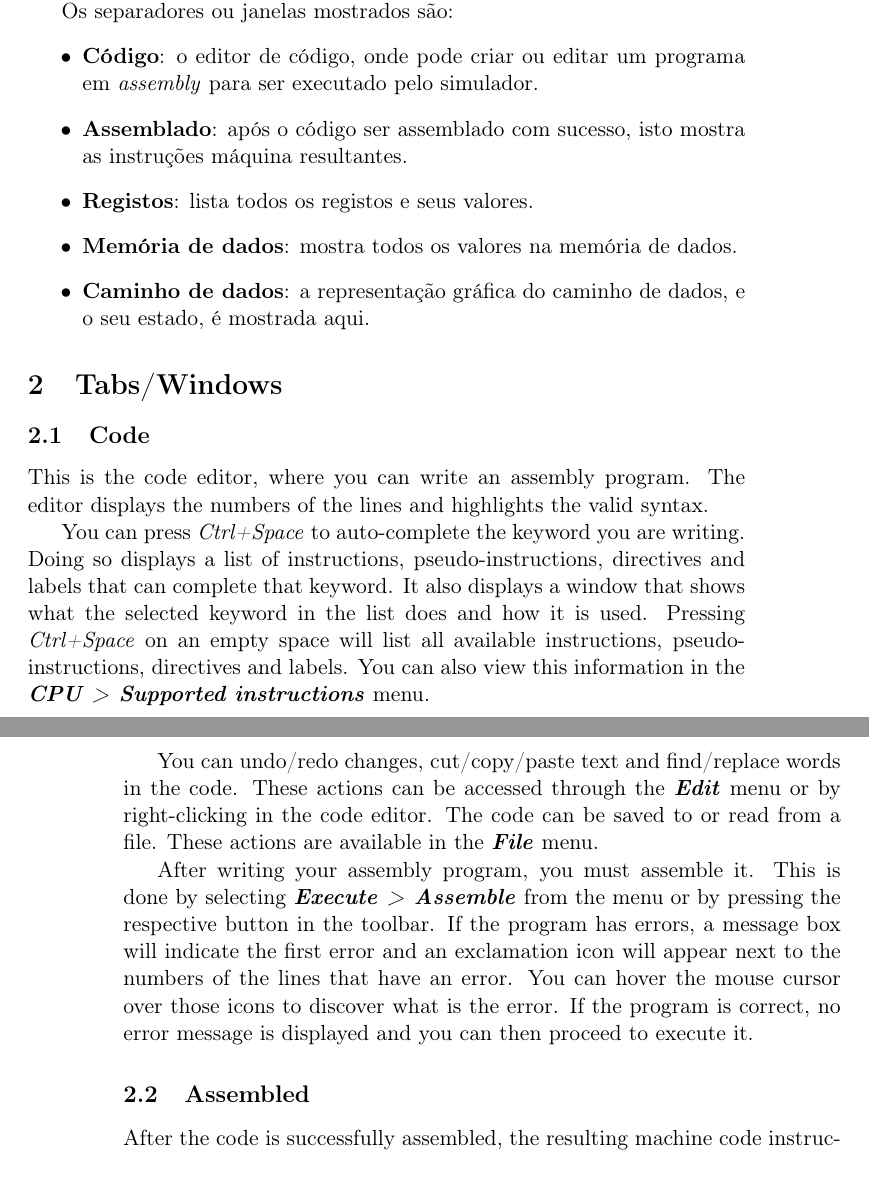
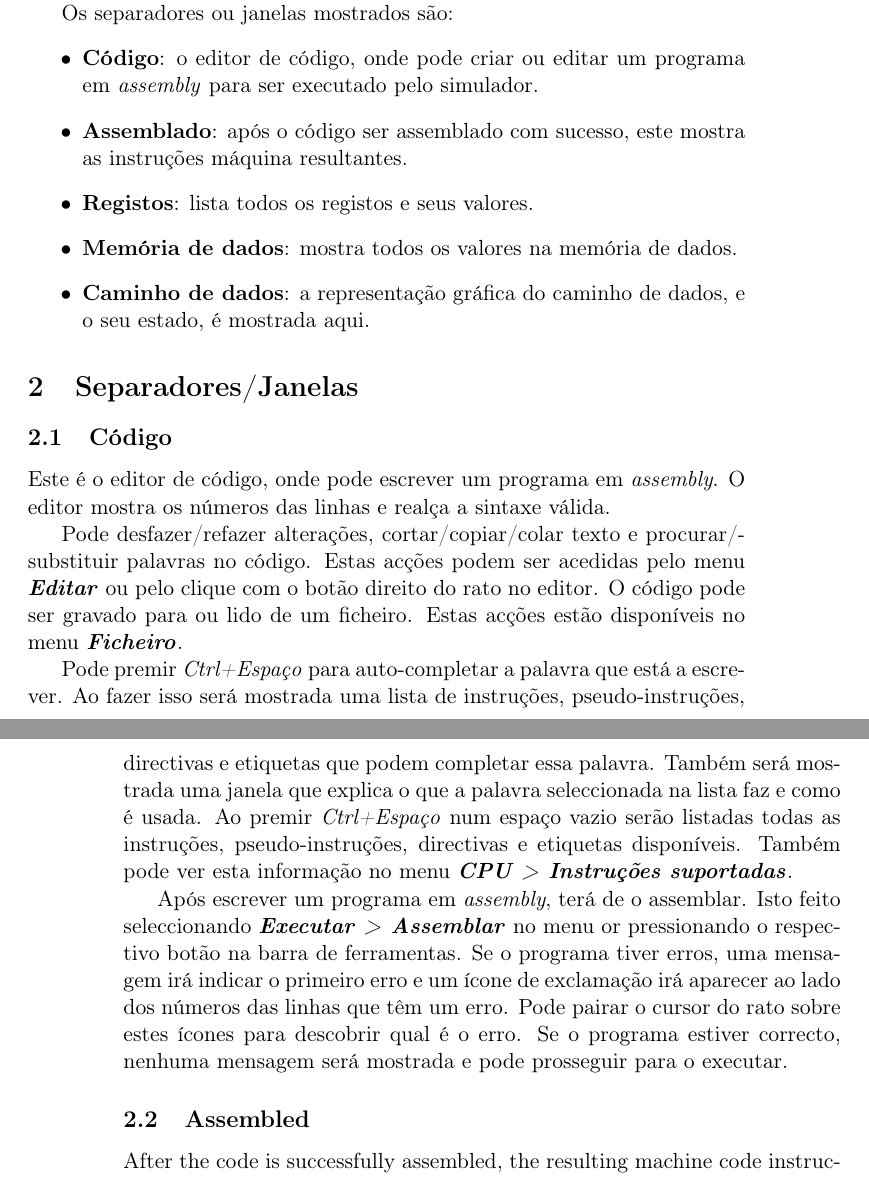
Before and after one commit to brunonova/drmips, a LaTeX document (doc/manuals/manual-pt_PT.tex): two parts of pages 3 and 4 of 7, joined at a grey line, cut so that both start at the same text. Compiled offline with pdfLaTeX.

Commit message:
Manual: pt_PT: code section

```diff
--- a/doc/manuals/manual-pt_PT.tex
+++ b/doc/manuals/manual-pt_PT.tex
@@ -90,7 +90,7 @@ Os separadores ou janelas mostrados são:
 	\item \textbf{Código}: o editor de código, onde pode criar ou editar um
 		programa em \emph{assembly} para ser executado pelo simulador.
 	\item \textbf{Assemblado}: após o código ser assemblado com sucesso,
-		isto mostra as instruções máquina resultantes.
+		este mostra as instruções máquina resultantes.
 	\item \textbf{Registos}: lista todos os registos e seus valores.
 	\item \textbf{Memória de dados}: mostra todos os valores na memória de
 		dados.
@@ -99,38 +99,36 @@ Os separadores ou janelas mostrados são:
 \end{itemize}
 
 
-\section{Tabs/Windows}
+\section{Separadores/Janelas}
 
-\subsection{Code}
+\subsection{Código}
 
-This is the code editor, where you can write an assembly program.
-The editor displays the numbers of the lines and highlights the valid syntax.
+Este é o editor de código, onde pode escrever um programa em \emph{assembly}.
+O editor mostra os números das linhas e realça a sintaxe válida.
 
-You can press \emph{Ctrl+Space} to auto-complete the keyword you are writing.
-Doing so displays a list of instructions, pseudo-instructions, directives and
-labels that can complete that keyword.
-It also displays a window that shows what the selected keyword in the list does
-and how it is used.
-Pressing \emph{Ctrl+Space} on an empty space will list all available
-instructions, pseudo-instructions, directives and labels.
-You can also view this information in the
-\menupath{CPU > Supported instructions} menu.
+Pode desfazer/refazer alterações, cortar/copiar/colar texto e
+procurar/substituir palavras no código. Estas acções podem ser acedidas pelo
+menu \menupath{Editar} ou pelo clique com o botão direito do rato no editor.
+O código pode ser gravado para ou lido de um ficheiro. Estas acções estão
+disponíveis no menu \menupath{Ficheiro}.
 
-You can undo/redo changes, cut/copy/paste text and find/replace words in the
-code. These actions can be accessed through the \menupath{Edit} menu or by
-right-clicking in the code editor.
-The code can be saved to or read from a file. These actions are available in
-the \menupath{File} menu.
+Pode premir \emph{Ctrl+Espaço} para auto-completar a palavra que está a escrever.
+Ao fazer isso será mostrada uma lista de instruções, pseudo-instruções,
+directivas e etiquetas que podem completar essa palavra.
+Também será mostrada uma janela que explica o que a palavra seleccionada na lista
+faz e como é usada.
+Ao premir \emph{Ctrl+Espaço} num espaço vazio serão listadas todas as instruções,
+pseudo-instruções, directivas e etiquetas disponíveis.
+Também pode ver esta informação no menu \menupath{CPU > Instruções suportadas}.
 
-After writing your assembly program, you must assemble it.
-This is done by selecting \menupath{Execute > Assemble} from the menu or by
-pressing the respective button in the toolbar.
-If the program has errors, a message box will indicate the first error and an
-exclamation icon will appear next to the numbers of the lines that have an
-error.
-You can hover the mouse cursor over those icons to discover what is the error.
-If the program is correct, no error message is displayed and you can then
-proceed to execute it.
+Após escrever um programa em \emph{assembly}, terá de o assemblar.
+Isto feito seleccionando \menupath{Executar > Assemblar} no menu or pressionando
+o respectivo botão na barra de ferramentas.
+Se o programa tiver erros, uma mensagem irá indicar o primeiro erro e um ícone de
+exclamação irá aparecer ao lado dos números das linhas que têm um erro.
+Pode pairar o cursor do rato sobre estes ícones para descobrir qual é o erro.
+Se o programa estiver correcto, nenhuma mensagem será mostrada e pode prosseguir
+para o executar.
 
 
 \subsection{Assembled} \label{sec:assembled}
```
Also changed, not shown: doc/manuals/manual.tex (+6 -6 lines).
